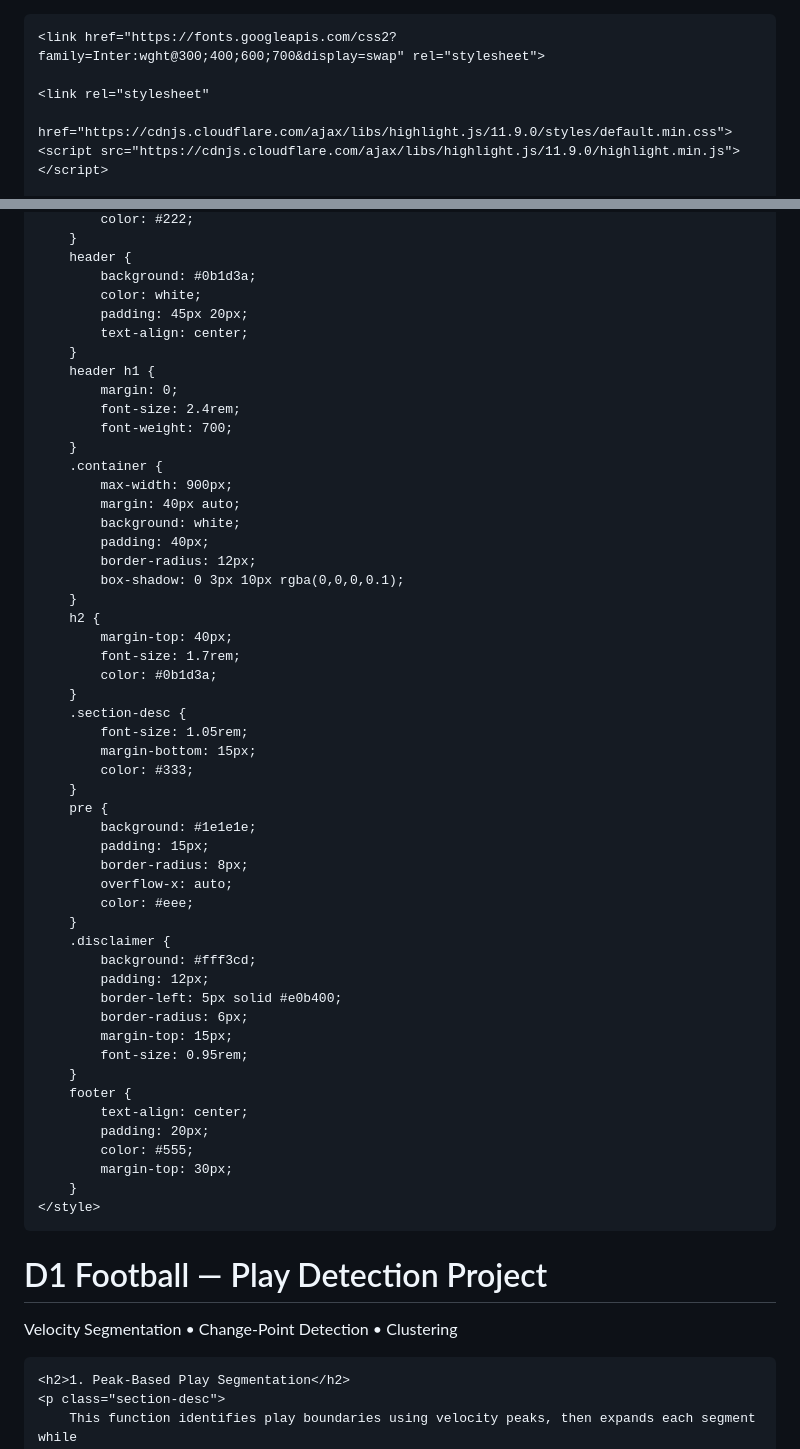
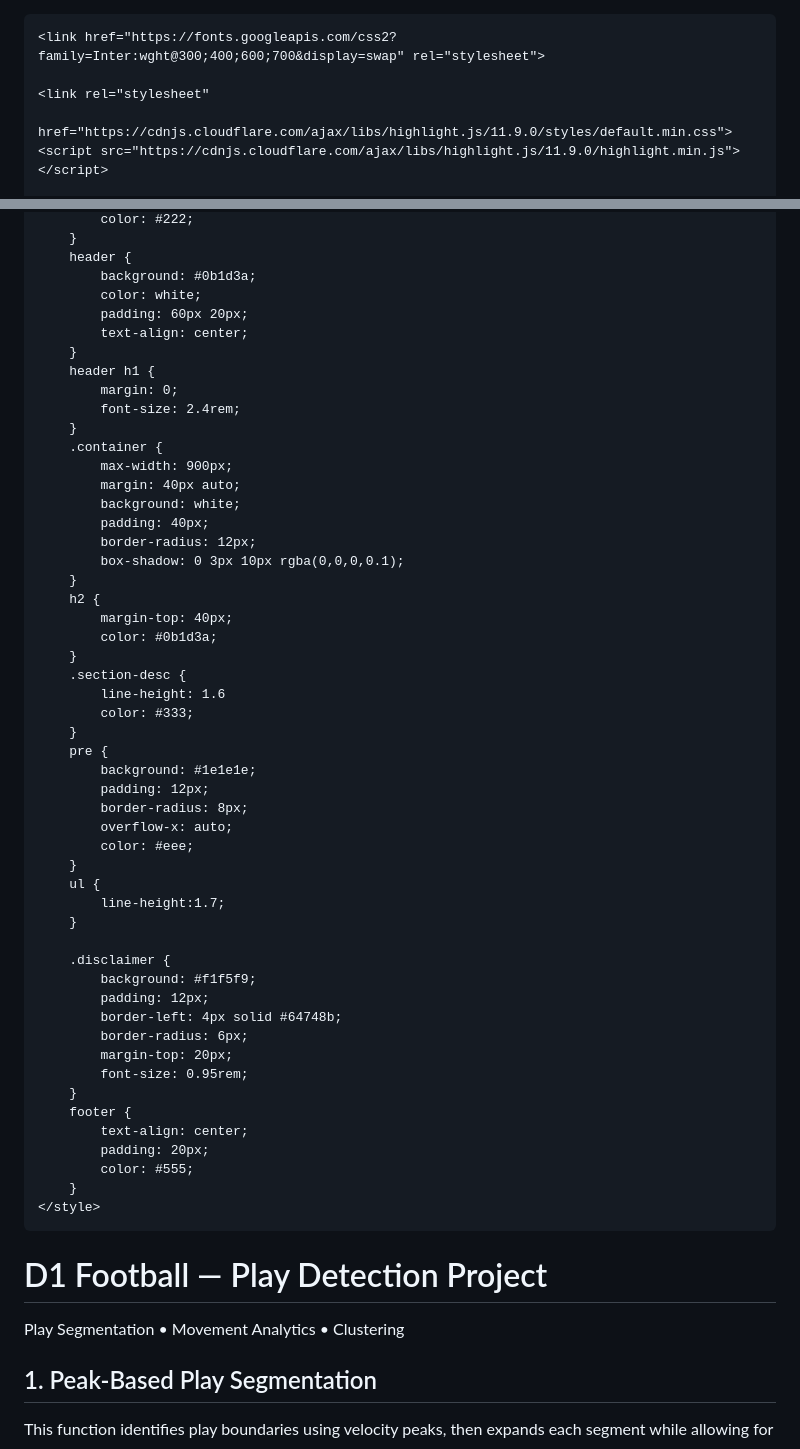
Before and after one commit to kwang9442/Data-Science-Portfolio, a Markdown page: projects/football_play_detection.md, 2 parts joined by grey strips. Rendered like a GitHub page.

```diff
--- a/projects/football_play_detection.md
+++ b/projects/football_play_detection.md
@@ -1,3 +1,4 @@
+<!DOCTYPE html>
 <html lang="en">
 <head>
     <meta charset="UTF-8">
@@ -21,13 +22,12 @@
         header {
             background: #0b1d3a;
             color: white;
-            padding: 45px 20px;
+            padding: 60px 20px;
             text-align: center;
         }
         header h1 {
             margin: 0;
             font-size: 2.4rem;
-            font-weight: 700;
         }
         .container {
             max-width: 900px;
@@ -39,34 +39,35 @@
         }
         h2 {
             margin-top: 40px;
-            font-size: 1.7rem;
             color: #0b1d3a;
         }
         .section-desc {
-            font-size: 1.05rem;
-            margin-bottom: 15px;
+            line-height: 1.6
             color: #333;
         }
         pre {
             background: #1e1e1e;
-            padding: 15px;
+            padding: 12px;
             border-radius: 8px;
             overflow-x: auto;
             color: #eee;
         }
+        ul {
+            line-height:1.7;
+        }
+
         .disclaimer {
-            background: #fff3cd;
+            background: #f1f5f9;
             padding: 12px;
-            border-left: 5px solid #e0b400;
+            border-left: 4px solid #64748b;
             border-radius: 6px;
-            margin-top: 15px;
+            margin-top: 20px;
             font-size: 0.95rem;
         }
         footer {
             text-align: center;
             padding: 20px;
             color: #555;
-            margin-top: 30px;
         }
     </style>
 </head>
@@ -75,11 +76,10 @@
 
 <header>
     <h1>D1 Football — Play Detection Project</h1>
-    <p>Velocity Segmentation • Change-Point Detection • Clustering</p>
+    <p>Play Segmentation • Movement Analytics • Clustering</p>
 </header>
 
 <div class="container">
-
     <h2>1. Peak-Based Play Segmentation</h2>
     <p class="section-desc">
         This function identifies play boundaries using velocity peaks, then expands each segment while
```
